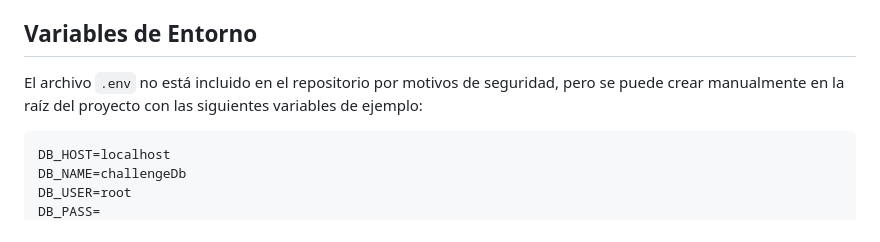
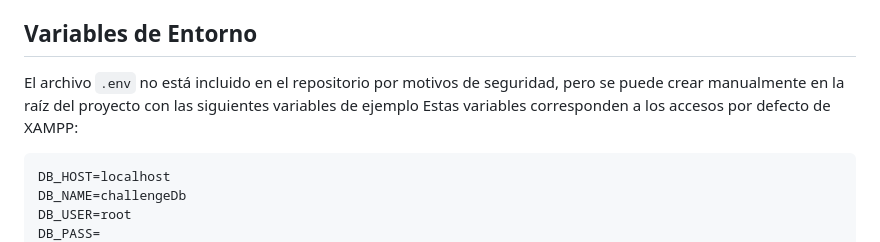
Before and after one commit to mfletesg/php-challenge, a Markdown page: README.md, the part around the change. Rendered like a GitHub page.

Commit message:
Add Description

````diff
--- a/README.md
+++ b/README.md
@@ -103,7 +103,8 @@ Sin embargo, es importante destacar que, en un proyecto real, estas variables de
 
 ## Variables de Entorno
 
-El archivo `.env` no está incluido en el repositorio por motivos de seguridad, pero se puede crear manualmente en la raíz del proyecto con las siguientes variables de ejemplo:
+El archivo `.env` no está incluido en el repositorio por motivos de seguridad, pero se puede crear manualmente en la raíz del proyecto con las siguientes variables de ejemplo
+Estas variables corresponden a los accesos por defecto de XAMPP:
 
 ```env
 DB_HOST=localhost
````
